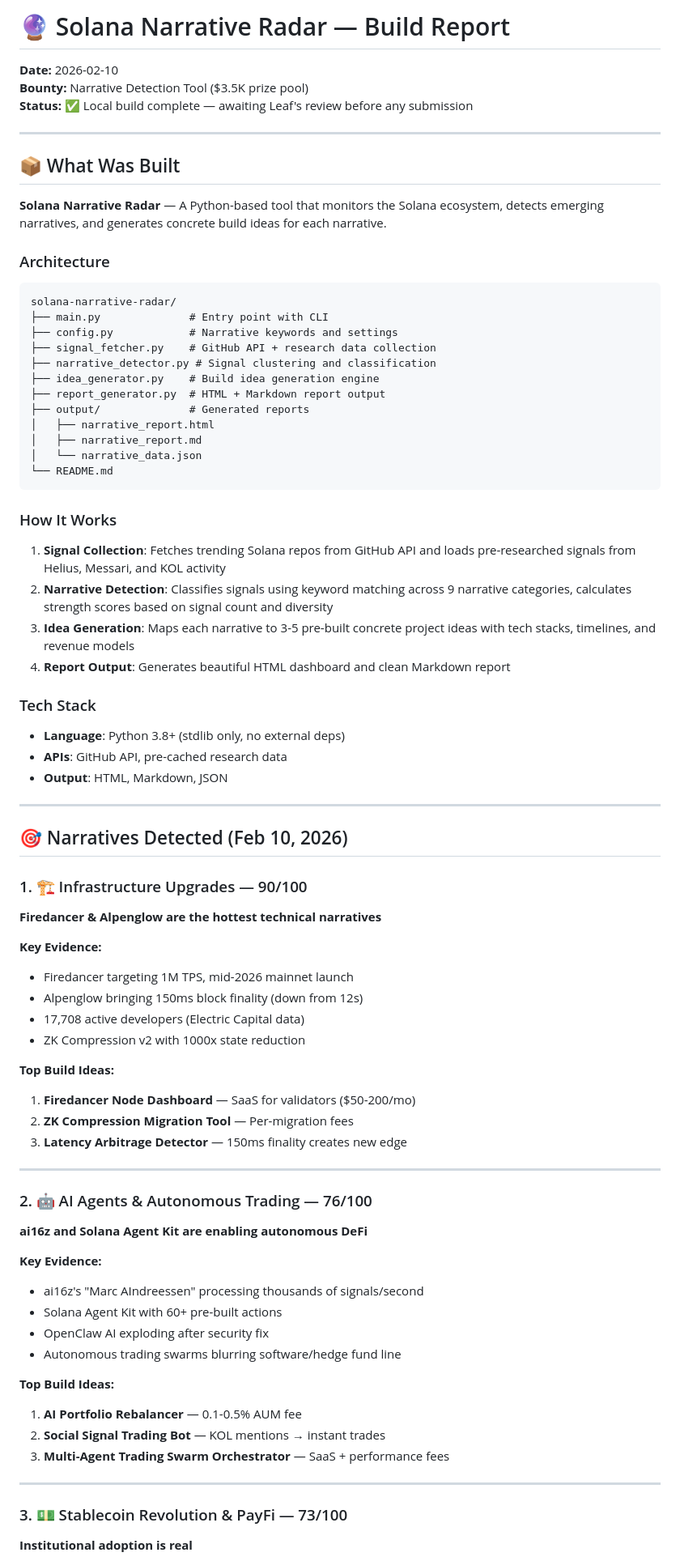
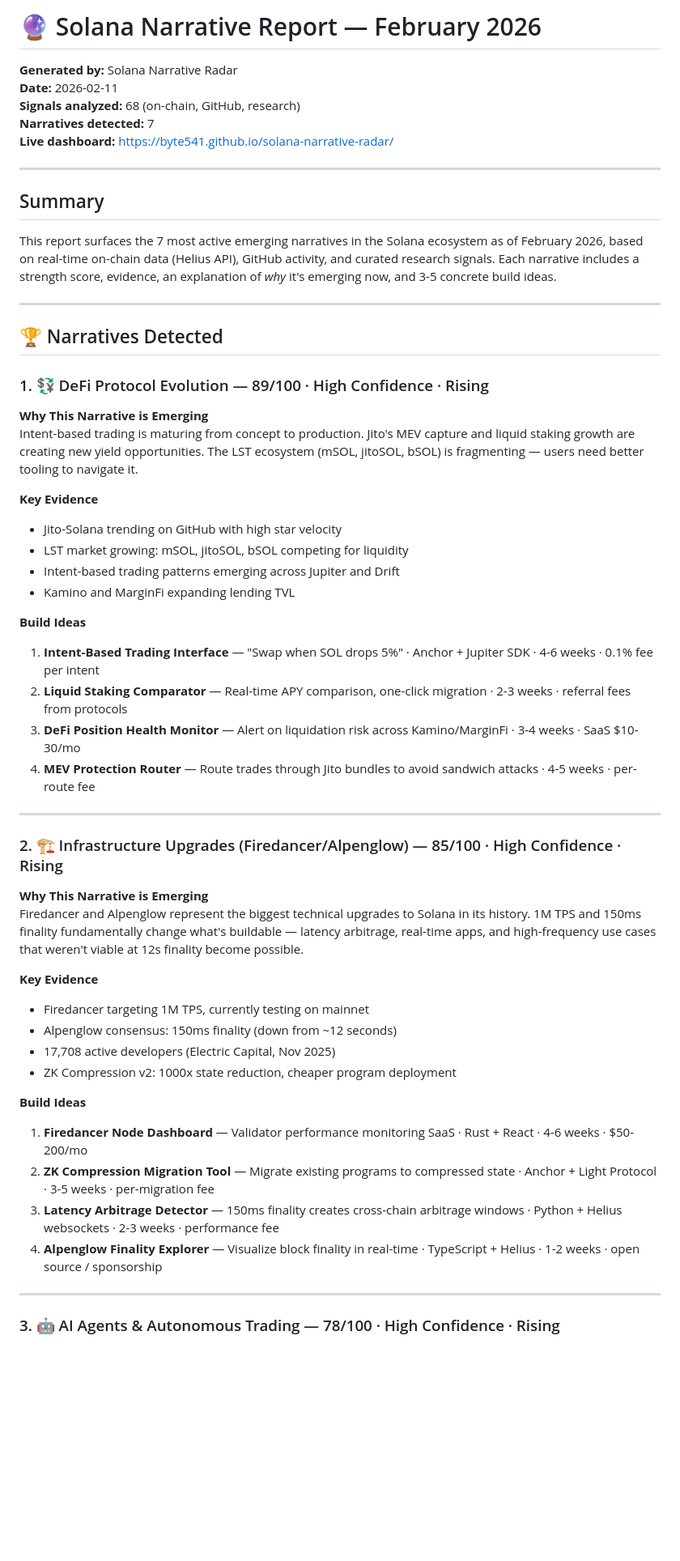
Before and after one commit to byte541/solana-narrative-radar, a Markdown page: narrative-report.md, the part around one of its changes. Shown at 81% size. Drawn GitHub-style; blank space fills up the shorter version.

Commit message:
docs: rewrite narrative-report.md as clean project report (remove internal pipeline notes)

````diff
--- a/narrative-report.md
+++ b/narrative-report.md
@@ -1,80 +1,58 @@
-# 🔮 Solana Narrative Radar — Build Report
+# 🔮 Solana Narrative Report — February 2026
 
-**Date:** 2026-02-10
-**Bounty:** Narrative Detection Tool ($3.5K prize pool)
-**Status:** ✅ Local build complete — awaiting Leaf's review before any submission
+**Generated by:** Solana Narrative Radar
+**Date:** 2026-02-11
+**Signals analyzed:** 68 (on-chain, GitHub, research)
+**Narratives detected:** 7
+**Live dashboard:** https://byte541.github.io/solana-narrative-radar/
 
 ---
 
-## 📦 What Was Built
+## Summary
 
-**Solana Narrative Radar** — A Python-based tool that monitors the Solana ecosystem, detects emerging narratives, and generates concrete build ideas for each narrative.
-
-### Architecture
-
-```
-solana-narrative-radar/
-├── main.py              # Entry point with CLI
-├── config.py            # Narrative keywords and settings
-├── signal_fetcher.py    # GitHub API + research data collection
-├── narrative_detector.py # Signal clustering and classification
-├── idea_generator.py    # Build idea generation engine
-├── report_generator.py  # HTML + Markdown report output
-├── output/              # Generated reports
-│   ├── narrative_report.html
-│   ├── narrative_report.md
-│   └── narrative_data.json
-└── README.md
-```
-
-### How It Works
-
-1. **Signal Collection**: Fetches trending Solana repos from GitHub API and loads pre-researched signals from Helius, Messari, and KOL activity
-2. **Narrative Detection**: Classifies signals using keyword matching across 9 narrative categories, calculates strength scores based on signal count and diversity
-3. **Idea Generation**: Maps each narrative to 3-5 pre-built concrete project ideas with tech stacks, timelines, and revenue models
-4. **Report Output**: Generates beautiful HTML dashboard and clean Markdown report
-
-### Tech Stack
-- **Language**: Python 3.8+ (stdlib only, no external deps)
-- **APIs**: GitHub API, pre-cached research data
-- **Output**: HTML, Markdown, JSON
+This report surfaces the 7 most active emerging narratives in the Solana ecosystem as of February 2026, based on real-time on-chain data (Helius API), GitHub activity, and curated research signals. Each narrative includes a strength score, evidence, an explanation of *why* it's emerging now, and 3-5 concrete build ideas.
 
 ---
 
-## 🎯 Narratives Detected (Feb 10, 2026)
+## 🏆 Narratives Detected
 
-### 1. 🏗️ Infrastructure Upgrades — 90/100
-**Firedancer & Alpenglow are the hottest technical narratives**
+### 1. 💱 DeFi Protocol Evolution — 89/100 · High Confidence · Rising
 
-**Key Evidence:**
-- Firedancer targeting 1M TPS, mid-2026 mainnet launch
-- Alpenglow bringing 150ms block finality (down from 12s)
-- 17,708 active developers (Electric Capital data)
-- ZK Compression v2 with 1000x state reduction
+**Why This Narrative is Emerging**
+Intent-based trading is maturing from concept to production. Jito's MEV capture and liquid staking growth are creating new yield opportunities. The LST ecosystem (mSOL, jitoSOL, bSOL) is fragmenting — users need better tooling to navigate it.
 
-**Top Build Ideas:**
-1. **Firedancer Node Dashboard** — SaaS for validators ($50-200/mo)
-2. **ZK Compression Migration Tool** — Per-migration fees
-3. **Latency Arbitrage Detector** — 150ms finality creates new edge
+**Key Evidence**
+- Jito-Solana trending on GitHub with high star velocity
+- LST market growing: mSOL, jitoSOL, bSOL competing for liquidity
+- Intent-based trading patterns emerging across Jupiter and Drift
+- Kamino and MarginFi expanding lending TVL
+
+**Build Ideas**
+1. **Intent-Based Trading Interface** — "Swap when SOL drops 5%" · Anchor + Jupiter SDK · 4-6 weeks · 0.1% fee per intent
+2. **Liquid Staking Comparator** — Real-time APY comparison, one-click migration · 2-3 weeks · referral fees from protocols
+3. **DeFi Position Health Monitor** — Alert on liquidation risk across Kamino/MarginFi · 3-4 weeks · SaaS $10-30/mo
+4. **MEV Protection Router** — Route trades through Jito bundles to avoid sandwich attacks · 4-5 weeks · per-route fee
 
 ---
 
-### 2. 🤖 AI Agents & Autonomous Trading — 76/100
-**ai16z and Solana Agent Kit are enabling autonomous DeFi**
+### 2. 🏗️ Infrastructure Upgrades (Firedancer/Alpenglow) — 85/100 · High Confidence · Rising
 
-**Key Evidence:**
-- ai16z's "Marc AIndreessen" processing thousands of signals/second
-- Solana Agent Kit with 60+ pre-built actions
-- OpenClaw AI exploding after security fix
-- Autonomous trading swarms blurring software/hedge fund line
+**Why This Narrative is Emerging**
+Firedancer and Alpenglow represent the biggest technical upgrades to Solana in its history. 1M TPS and 150ms finality fundamentally change what's buildable — latency arbitrage, real-time apps, and high-frequency use cases that weren't viable at 12s finality become possible.
 
-**Top Build Ideas:**
-1. **AI Portfolio Rebalancer** — 0.1-0.5% AUM fee
-2. **Social Signal Trading Bot** — KOL mentions → instant trades
-3. **Multi-Agent Trading Swarm Orchestrator** — SaaS + performance fees
+**Key Evidence**
+- Firedancer targeting 1M TPS, currently testing on mainnet
+- Alpenglow consensus: 150ms finality (down from ~12 seconds)
+- 17,708 active developers (Electric Capital, Nov 2025)
+- ZK Compression v2: 1000x state reduction, cheaper program deployment
+
+**Build Ideas**
+1. **Firedancer Node Dashboard** — Validator performance monitoring SaaS · Rust + React · 4-6 weeks · $50-200/mo
+2. **ZK Compression Migration Tool** — Migrate existing programs to compressed state · Anchor + Light Protocol · 3-5 weeks · per-migration fee
+3. **Latency Arbitrage Detector** — 150ms finality creates cross-chain arbitrage windows · Python + Helius websockets · 2-3 weeks · performance fee
+4. **Alpenglow Finality Explorer** — Visualize block finality in real-time · TypeScript + Helius · 1-2 weeks · open source / sponsorship
 
 ---
 
-### 3. 💵 Stablecoin Revolution & PayFi — 73/100
-**Institutional adoption is real**
+### 3. 🤖 AI Agents & Autonomous Trading — 78/100 · High Confidence · Rising
 
````
Also changed, not shown: other parts of narrative-report.md (+84 -112 lines).
